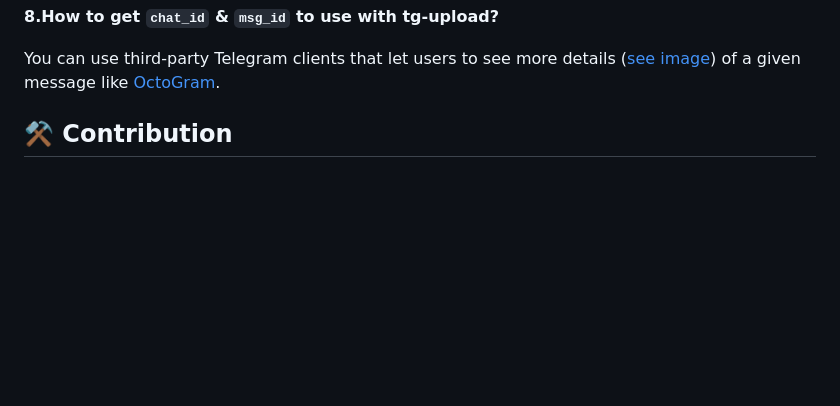
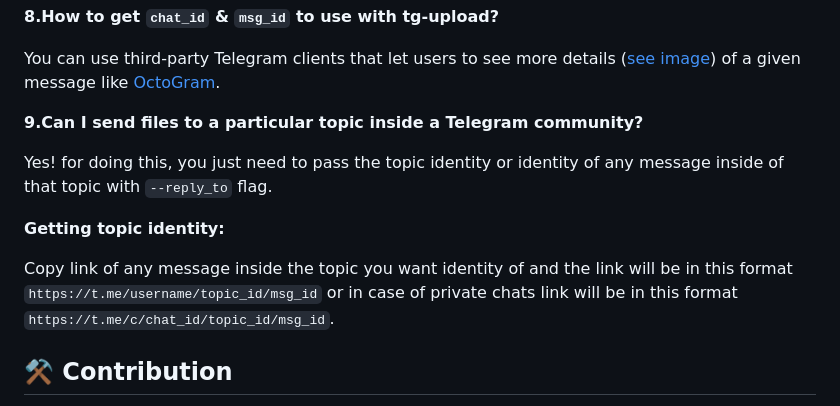
Before and after one commit to TheCaduceus/tg-upload, a Markdown page: README.md, the part around the change printed below. Drawn GitHub-style; blank space fills up the shorter version.

Commit message:
FAQ: Send files to Telegram topics.

```diff
--- a/README.md
+++ b/README.md
@@ -598,6 +598,14 @@ py tg-upload.py --profile xyz --logout
 
 You can use third-party Telegram clients that let users to see more details (<a href="https://github.com/TheCaduceus/tg-upload/assets/87380104/6aa76de6-14ec-4a5f-b889-186aeb2e175b">see image</a>) of a given message like [OctoGram](https://github.com/OctoGramApp/OctoGram).
 
+**9.Can I send files to a particular topic inside a Telegram community?**
+
+Yes! for doing this, you just need to pass the topic identity or identity of any message inside of that topic with `--reply_to` flag.
+
+**Getting topic identity:**
+
+Copy link of any message inside the topic you want identity of and the link will be in this format `https://t.me/username/topic_id/msg_id` or in case of private chats link will be in this format `https://t.me/c/chat_id/topic_id/msg_id`.
+
 <a name="contribution"></a>
 
 ## ⚒️ Contribution
```
Also changed, not shown: other parts of README.md (+1 -1 lines).
